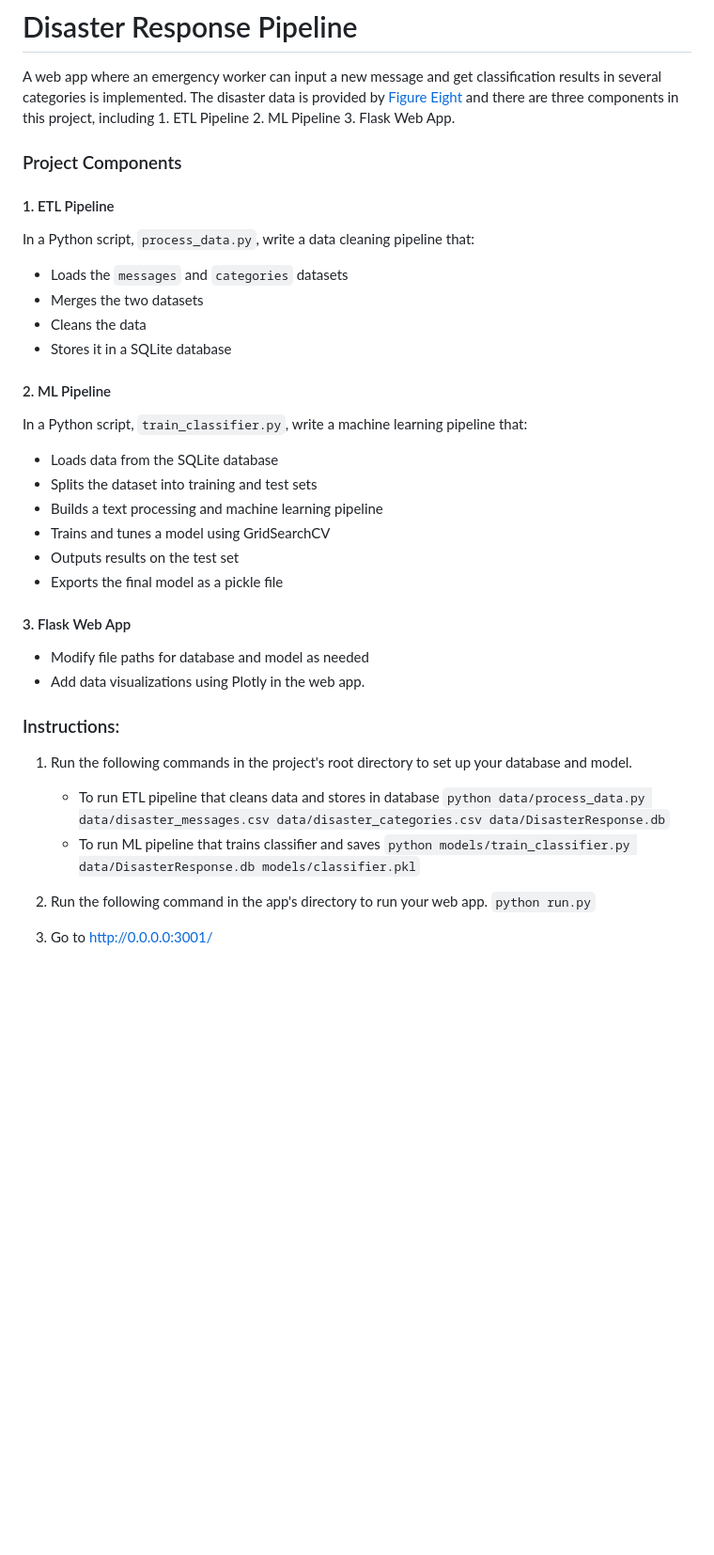
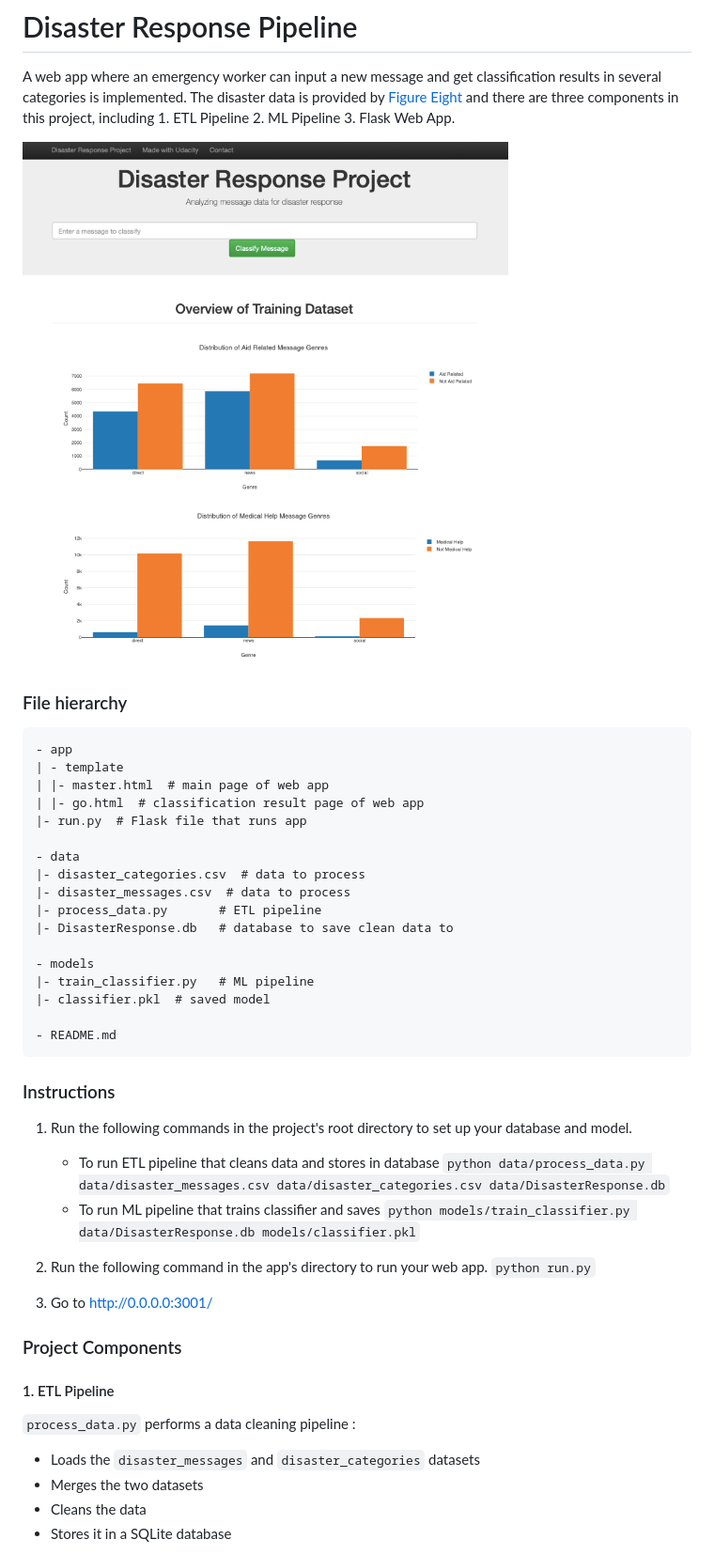
Before and after one commit to raymonduchen/DSND-P2-Disaster-Response-Pipelines, a Markdown page: README.md, the part around the change printed below. Shown: that part at 94% size. Drawn GitHub-style; pictures changed too: pics/disaster_response_pipeline_app.png (added); blank space fills up the shorter version.

Commit message:
Add Flask Web App

````diff
--- a/README.md
+++ b/README.md
@@ -4,38 +4,37 @@ A web app where an emergency worker can input a new message and get classificati
 
 
 
-### Project Components
-
-#### 1. ETL Pipeline
-
-In a Python script, `process_data.py`, write a data cleaning pipeline that:
-
-- Loads the `messages` and `categories` datasets
-- Merges the two datasets
-- Cleans the data
-- Stores it in a SQLite database
-
-#### 2. ML Pipeline
-
-In a Python script, `train_classifier.py`, write a machine learning pipeline that:
-
-- Loads data from the SQLite database
-- Splits the dataset into training and test sets
-- Builds a text processing and machine learning pipeline
-- Trains and tunes a model using GridSearchCV
-- Outputs results on the test set
-- Exports the final model as a pickle file
-
-#### 3. Flask Web App
-
-- Modify file paths for database and model as needed
-- Add data visualizations using Plotly in the web app.
+![](./pics/disaster_response_pipeline_app.png)
 
 
 
 
 
-### Instructions:
+### File hierarchy
+
+```txt
+- app
+| - template
+| |- master.html  # main page of web app
+| |- go.html  # classification result page of web app
+|- run.py  # Flask file that runs app
+
+- data
+|- disaster_categories.csv  # data to process
+|- disaster_messages.csv  # data to process
+|- process_data.py       # ETL pipeline
+|- DisasterResponse.db   # database to save clean data to
+
+- models
+|- train_classifier.py   # ML pipeline
+|- classifier.pkl  # saved model
+
+- README.md
+```
+
+
+
+### Instructions
 
 1. Run the following commands in the project's root directory to set up your database and model.
 
@@ -48,3 +47,17 @@ In a Python script, `train_classifier.py`, write a machine learning pipeline tha
    `python run.py`
 
 3. Go to http://0.0.0.0:3001/
+
+
+
+### Project Components
+
+#### 1. ETL Pipeline
+
+ `process_data.py` performs a data cleaning pipeline :
+
+- Loads the `disaster_messages` and `disaster_categories` datasets
+- Merges the two datasets
+- Cleans the data
+- Stores it in a SQLite database
+
````
Also changed, not shown: other parts of README.md (+21 -0 lines), 6 other files.
